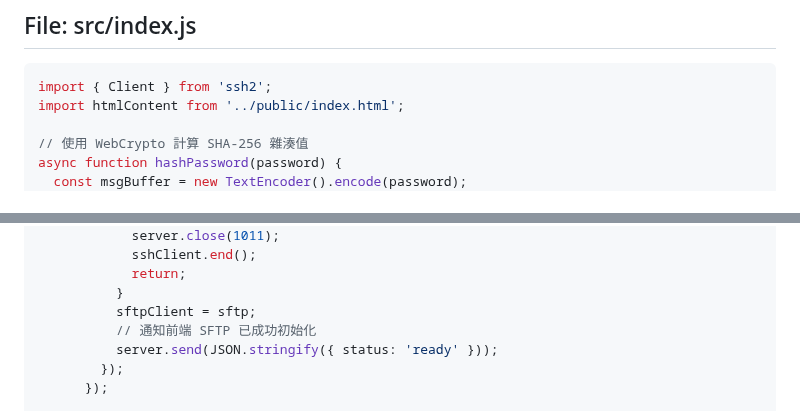
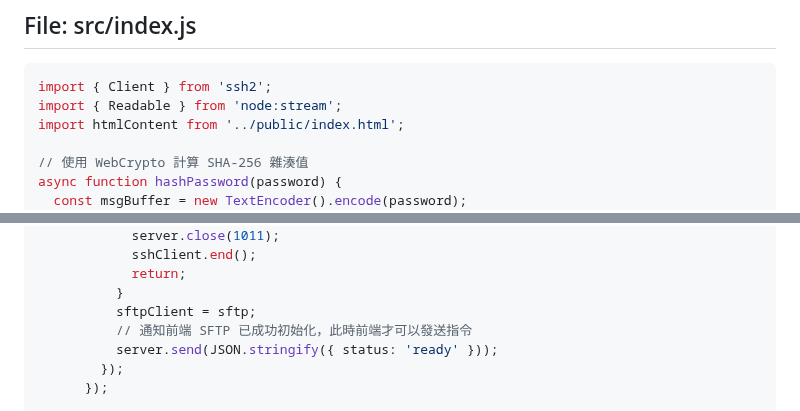
Before and after one commit to sammy0101/cf-webssh, a Markdown page: combined_project_code.md, 2 parts joined by grey strips. Drawn GitHub-style.

`````diff
--- a/combined_project_code.md
+++ b/combined_project_code.md
@@ -94,6 +94,7 @@ Generated on: Tue Jun 23 18:56:40 UTC 2026
 ## File: src/index.js
 ````js
 import { Client } from 'ssh2';
+import { Readable } from 'node:stream';
 import htmlContent from '../public/index.html';
 
 // 使用 WebCrypto 計算 SHA-256 雜湊值
@@ -457,7 +458,7 @@ export default {
             return;
           }
           sftpClient = sftp;
-          // 通知前端 SFTP 已成功初始化
+          // 通知前端 SFTP 已成功初始化，此時前端才可以發送指令
           server.send(JSON.stringify({ status: 'ready' }));
         });
       });
`````
Also changed, not shown: other parts of combined_project_code.md (+10 -6 lines).
